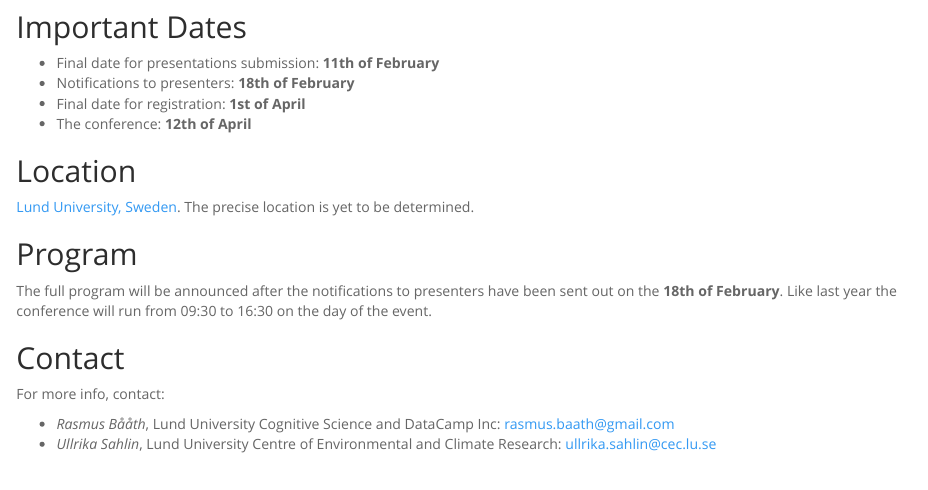
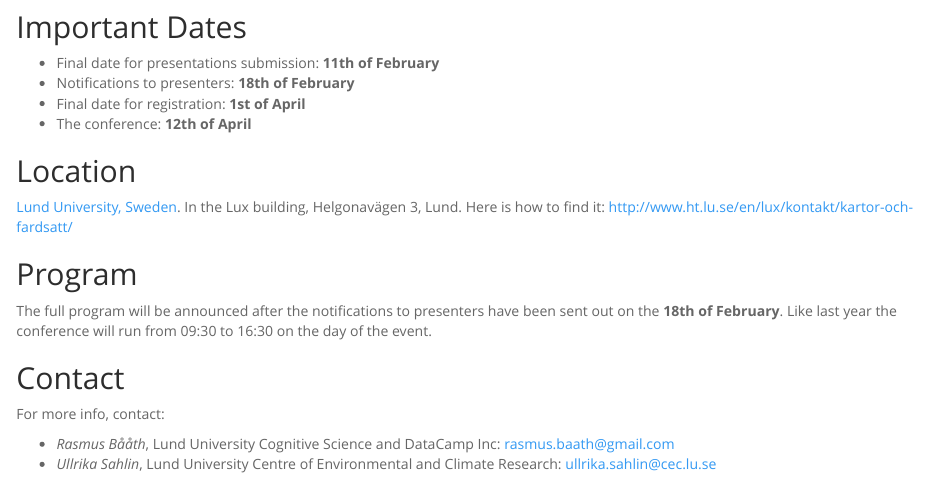
Before and after one commit to bayesat/bayesat.github.io, an R Markdown document (lund2018/bayes_at_lund_2018.Rmd): the page in a window 1100 px wide, from 1710 px down. The pictures show the output file lund2018/bayes_at_lund_2018.html that the author committed with the source, opened offline.

Commit message:
Added location of bayes@Lund 2018.

```diff
--- a/lund2018/bayes_at_lund_2018.Rmd
+++ b/lund2018/bayes_at_lund_2018.Rmd
@@ -61,7 +61,7 @@ Important Dates
 Location
 ---------------
 
-[Lund University, Sweden](https://goo.gl/maps/Db9STE5QHcF2). The precise location is yet to be determined.
+[Lund University, Sweden](https://goo.gl/maps/WYmiKqycjSt). In the Lux building, Helgonavägen 3, Lund. Here is how to find it: http://www.ht.lu.se/en/lux/kontakt/kartor-och-fardsatt/
 
 
 Program
```
Also changed, not shown: lund2018/bayes_at_lund_2018.html.
